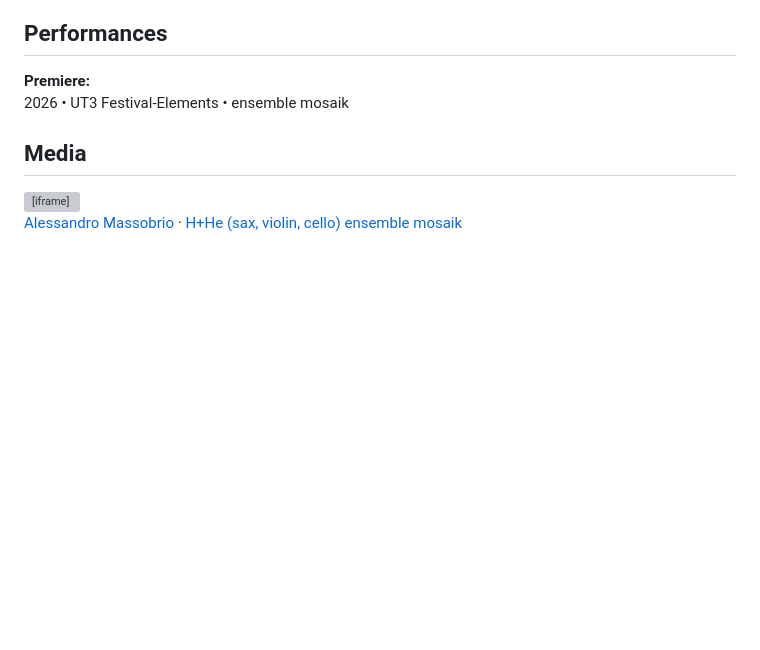
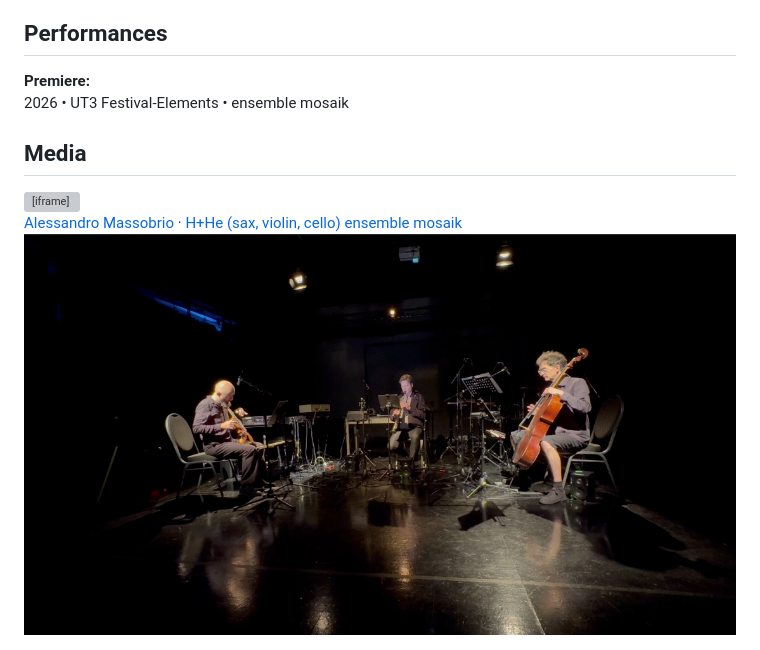
Before and after one commit to alessandromassobrio/alessandromassobrio.com, a Markdown page: data/opera-19.md, the part around the change. Rendered like a GitHub page; pictures changed too: assets/img/mosaik_ut3_h+he.png (added); blank space fills up the shorter version; grey boxes are pictures that could not be loaded.

Commit message:
add performance image to opera19

```diff
--- a/data/opera-19.md
+++ b/data/opera-19.md
@@ -20,3 +20,4 @@ The gestures, however, are not islands: the piece treats them as sound objects o
 
 ## Media
 <div class="audio-fullscreen"><iframe width="100%" height="166" scrolling="no" frameborder="no" allow="autoplay; encrypted-media" src="https://w.soundcloud.com/player/?url=https%3A//api.soundcloud.com/tracks/soundcloud%3Atracks%3A2354111861%3Fsecret_token%3Ds-Knk0Hh34gos&color=%23cccccc&auto_play=false&hide_related=true&show_comments=true&show_user=true&show_reposts=false&show_teaser=true"></iframe><div style="font-size: 10px; color: #cccccc;line-break: anywhere;word-break: normal;overflow: hidden;white-space: nowrap;text-overflow: ellipsis; font-family: Interstate,Lucida Grande,Lucida Sans Unicode,Lucida Sans,Garuda,Verdana,Tahoma,sans-serif;font-weight: 100;"><a href="https://soundcloud.com/alessandromassobrio" title="Alessandro Massobrio" target="_blank" style="color: #cccccc; text-decoration: none;">Alessandro Massobrio</a> · <a href="https://soundcloud.com/alessandromassobrio/h-he-sax-violin-cello-ensemble-mosaik/s-Knk0Hh34gos" title="H+He (sax, violin, cello) ensemble mosaik" target="_blank" style="color: #cccccc; text-decoration: none;">H+He (sax, violin, cello) ensemble mosaik</a></div></div>
+<img height="100%" src="/assets/img/mosaik_ut3_h+he.png">
```
